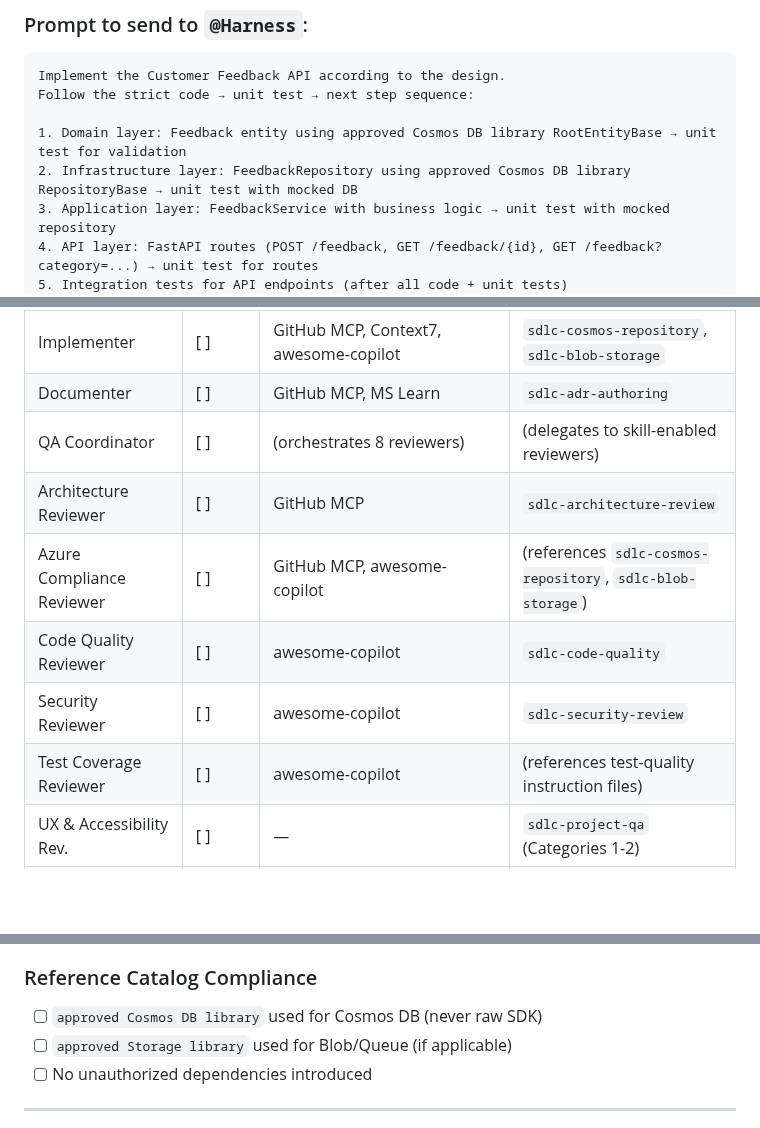
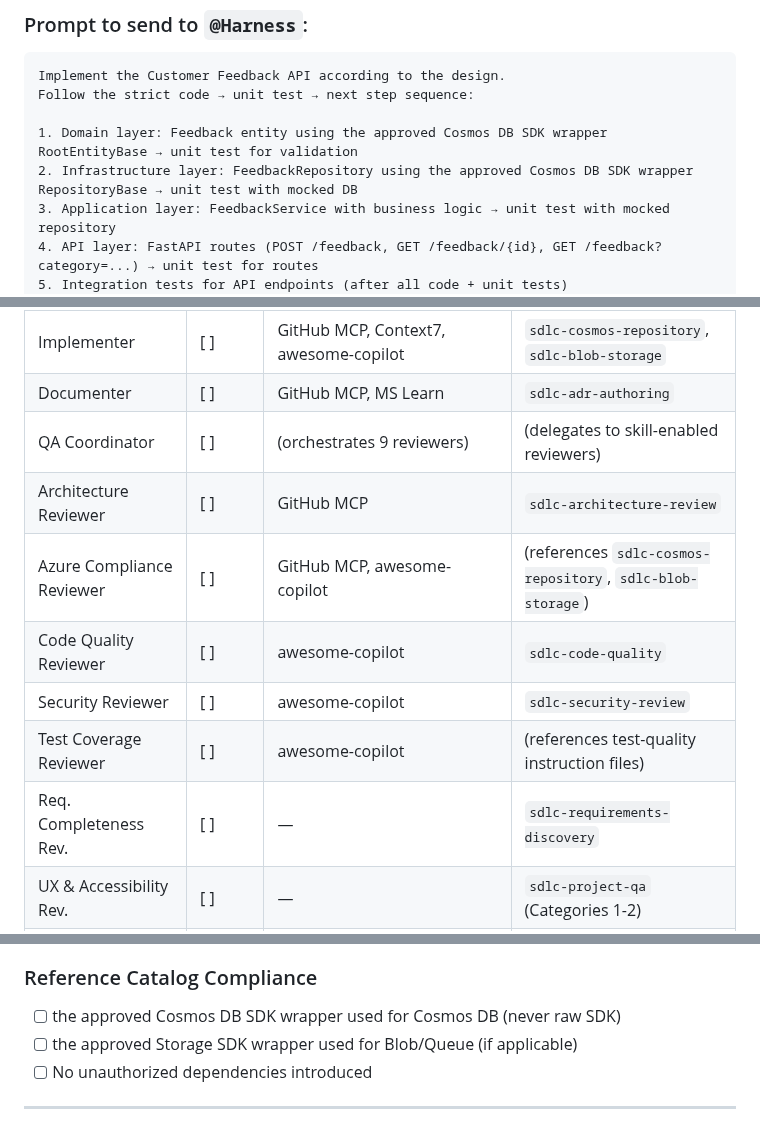
Before and after one commit to Dongbumlee/sdlc-harness, a Markdown page: SDLC-END-TO-END-TEST-SCRIPT.md, 3 parts joined by grey strips. GitHub-like rendering; blank space fills up the shorter version.

```diff
--- a/SDLC-END-TO-END-TEST-SCRIPT.md
+++ b/SDLC-END-TO-END-TEST-SCRIPT.md
@@ -360,8 +371,8 @@ ___________________________________________________________________________
 Implement the Customer Feedback API according to the design.
 Follow the strict code → unit test → next step sequence:
 
-1. Domain layer: Feedback entity using approved Cosmos DB library RootEntityBase → unit test for validation
-2. Infrastructure layer: FeedbackRepository using approved Cosmos DB library RepositoryBase → unit test with mocked DB
+1. Domain layer: Feedback entity using the approved Cosmos DB SDK wrapper RootEntityBase → unit test for validation
+2. Infrastructure layer: FeedbackRepository using the approved Cosmos DB SDK wrapper RepositoryBase → unit test with mocked DB
 3. Application layer: FeedbackService with business logic → unit test with mocked repository
 4. API layer: FastAPI routes (POST /feedback, GET /feedback/{id}, GET /feedback?category=...) → unit test for routes
 5. Integration tests for API endpoints (after all code + unit tests)
@@ -703,12 +721,13 @@ ___________________________________________________________________________
 | Deployer                  | [ ]    | GitHub MCP, awesome-copilot, Azure MCP, MS Learn, ADO MCP | `sdlc-azure-deployment`                                      |
 | Implementer               | [ ]    | GitHub MCP, Context7, awesome-copilot                     | `sdlc-cosmos-repository`, `sdlc-blob-storage`                 |
 | Documenter                | [ ]    | GitHub MCP, MS Learn                                      | `sdlc-adr-authoring`                                         |
-| QA Coordinator            | [ ]    | (orchestrates 8 reviewers)                                | (delegates to skill-enabled reviewers)                      |
+| QA Coordinator            | [ ]    | (orchestrates 9 reviewers)                                | (delegates to skill-enabled reviewers)                      |
 | Architecture Reviewer     | [ ]    | GitHub MCP                                                | `sdlc-architecture-review`                                  |
 | Azure Compliance Reviewer | [ ]    | GitHub MCP, awesome-copilot                               | (references `sdlc-cosmos-repository`, `sdlc-blob-storage`)  |
 | Code Quality Reviewer     | [ ]    | awesome-copilot                                           | `sdlc-code-quality`                                         |
 | Security Reviewer         | [ ]    | awesome-copilot                                           | `sdlc-security-review`                                      |
 | Test Coverage Reviewer    | [ ]    | awesome-copilot                                           | (references test-quality instruction files)                 |
+| Req. Completeness Rev.    | [ ]    | —                                                         | `sdlc-requirements-discovery`                               |
 | UX & Accessibility Rev.   | [ ]    | —                                                         | `sdlc-project-qa` (Categories 1-2)                      |
 | LLM Behavior Reviewer     | [ ]    | —                                                         | `sdlc-project-qa` (Cat 3-4) + `sdlc-security-review`   |
 | Deployment Readiness Rev. | [ ]    | —                                                         | `sdlc-project-qa` (Categories 5, 7-9)                   |
@@ -773,8 +792,8 @@ These should be verified across all steps:
 - [ ] Docstrings on all public functions/classes
 
 ### Reference Catalog Compliance
-- [ ] `approved Cosmos DB library` used for Cosmos DB (never raw SDK)
-- [ ] `approved Storage library` used for Blob/Queue (if applicable)
+- [ ] the approved Cosmos DB SDK wrapper used for Cosmos DB (never raw SDK)
+- [ ] the approved Storage SDK wrapper used for Blob/Queue (if applicable)
 - [ ] No unauthorized dependencies introduced
 
 ---
```
Also changed, not shown: other parts of SDLC-END-TO-END-TEST-SCRIPT.md (+42 -24 lines).
